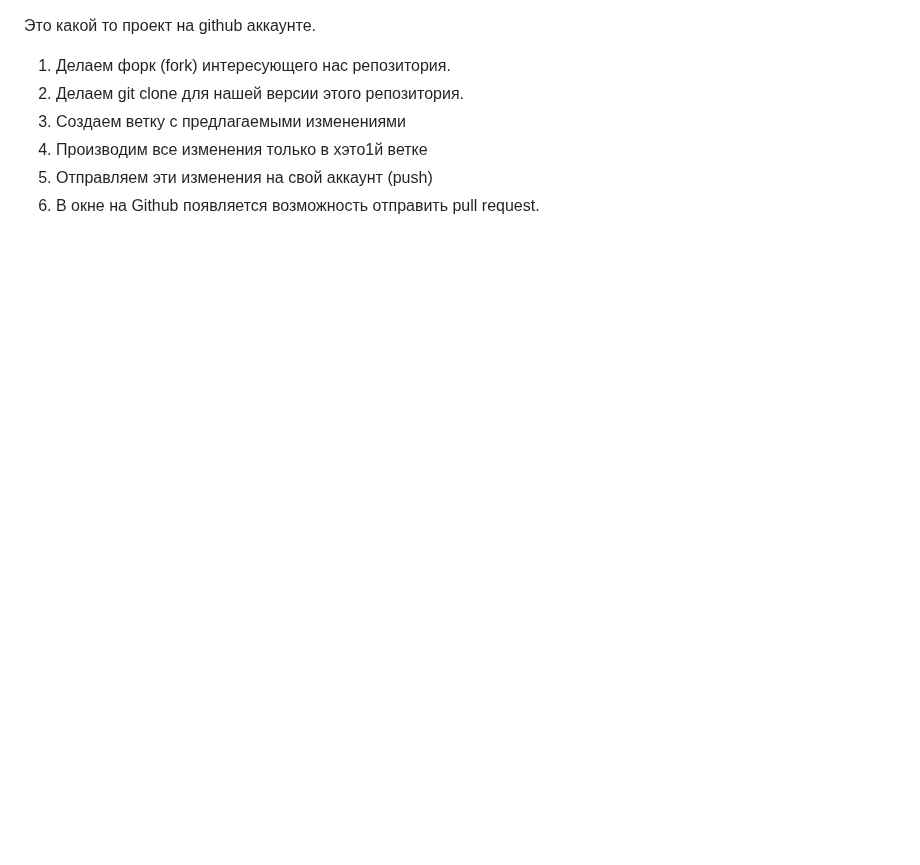
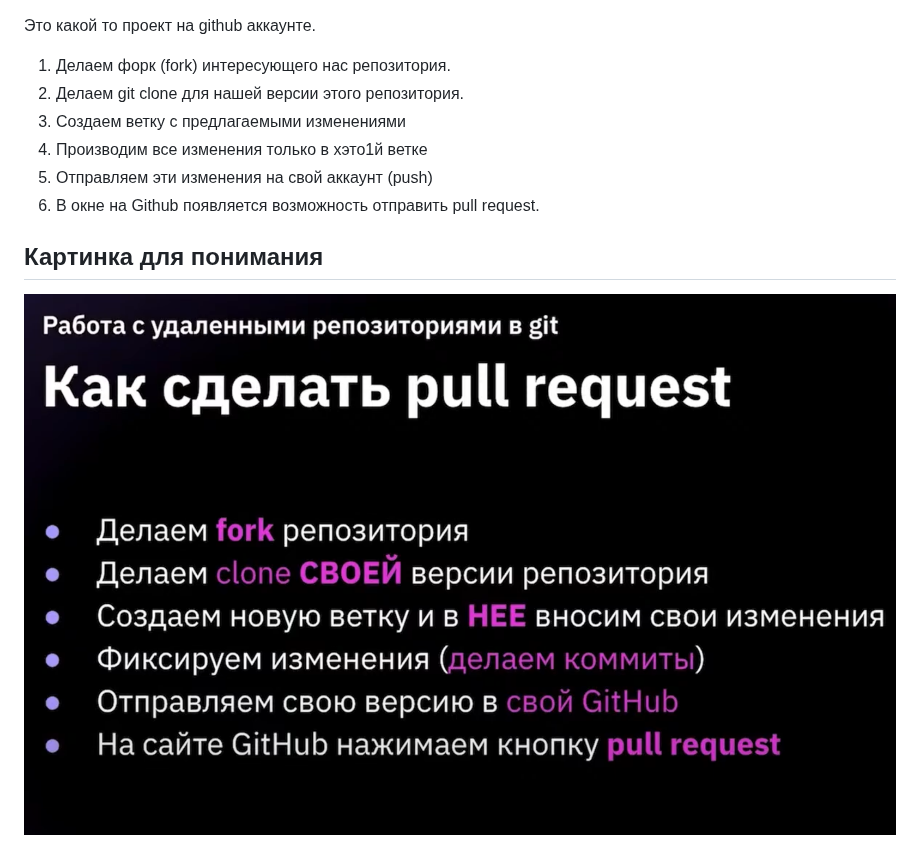
Before and after one commit to ShafigullinIK/group_903, a Markdown page: README.md, the part around the change. Rendered like a GitHub page; pictures changed too: img3.png (added); blank space fills up the shorter version.

Commit message:
Добавил картинку

```diff
--- a/README.md
+++ b/README.md
@@ -7,3 +7,7 @@
 4. Производим все изменения только в хэто1й ветке
 5. Отправляем эти изменения на свой аккаунт (push)
 6. В окне на Github появляется возможность отправить pull request.
+
+## Картинка для понимания
+
+![Это картинка](img3.png)
```
